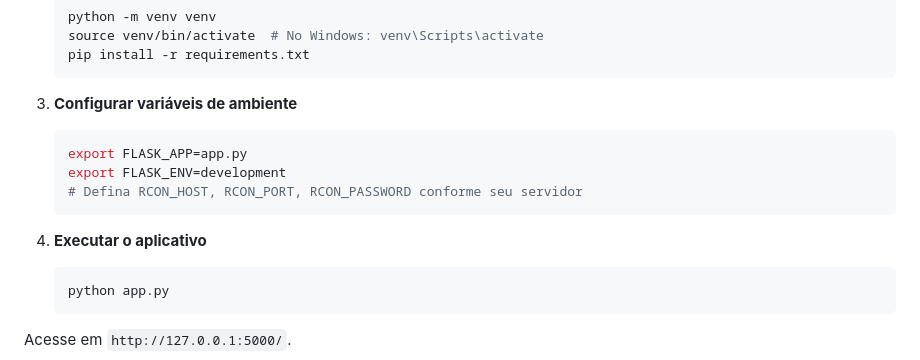
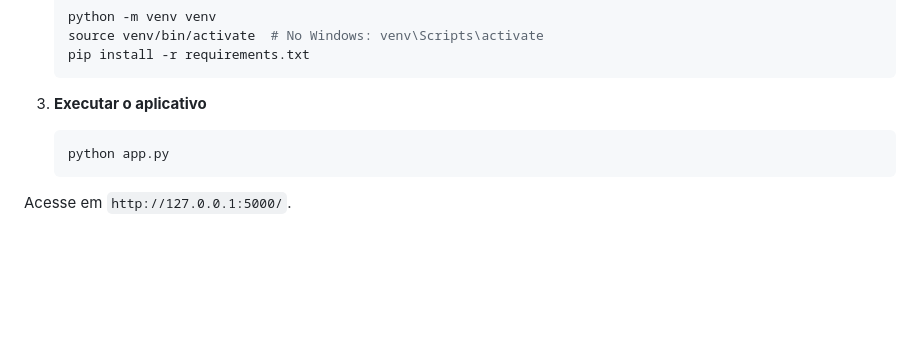
Before and after one commit to rafaeldamacena9304/valor-knights-site, a Markdown page: README.md, the part around the change. Drawn GitHub-style; blank space fills up the shorter version.

````diff
--- a/README.md
+++ b/README.md
@@ -67,15 +67,7 @@ Antes de executar, certifique-se de ter instalado:
    pip install -r requirements.txt
    ```
 
-3. **Configurar variáveis de ambiente**
-
-   ```bash
-   export FLASK_APP=app.py
-   export FLASK_ENV=development
-   # Defina RCON_HOST, RCON_PORT, RCON_PASSWORD conforme seu servidor
-   ```
-
-4. **Executar o aplicativo**
+3. **Executar o aplicativo**
 
    ```bash
    python app.py
````
